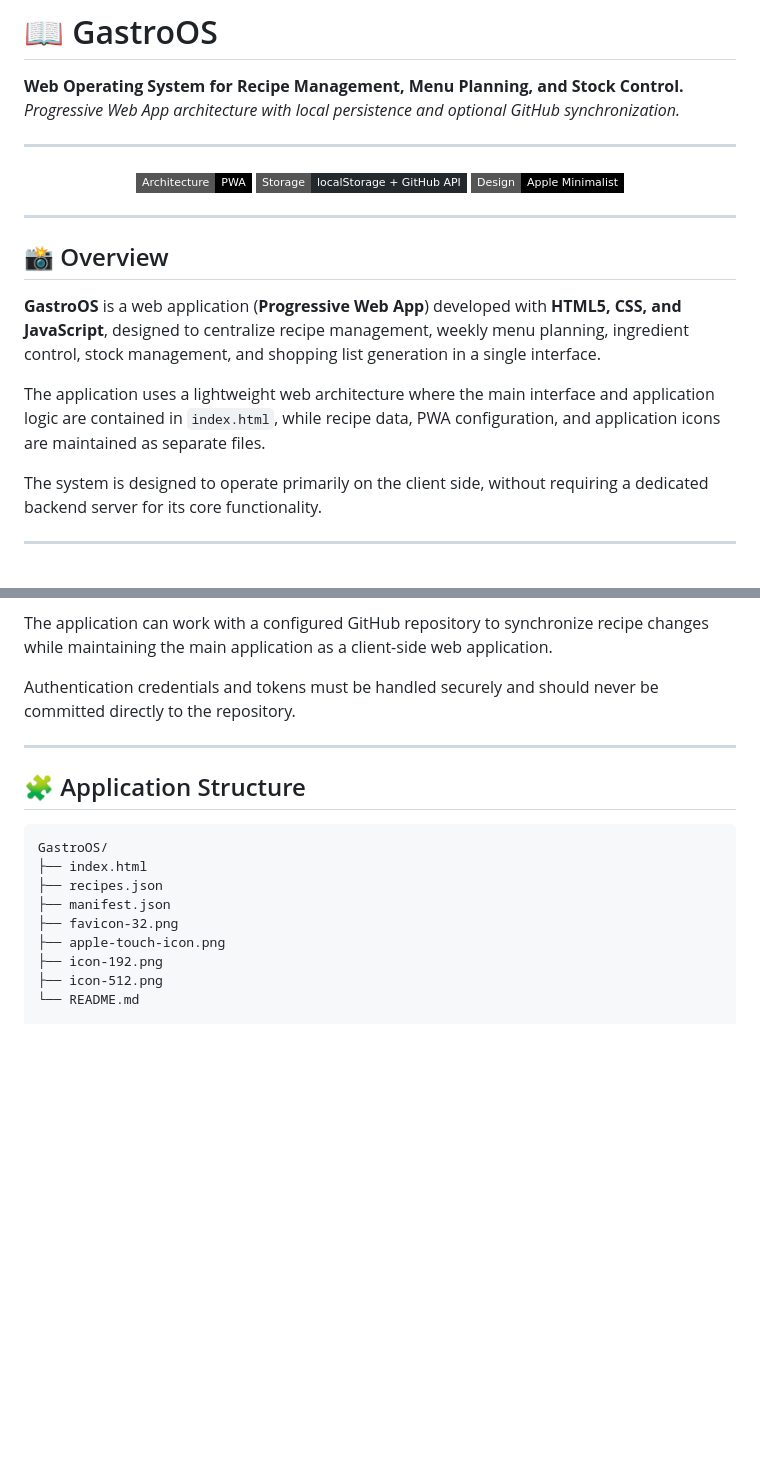
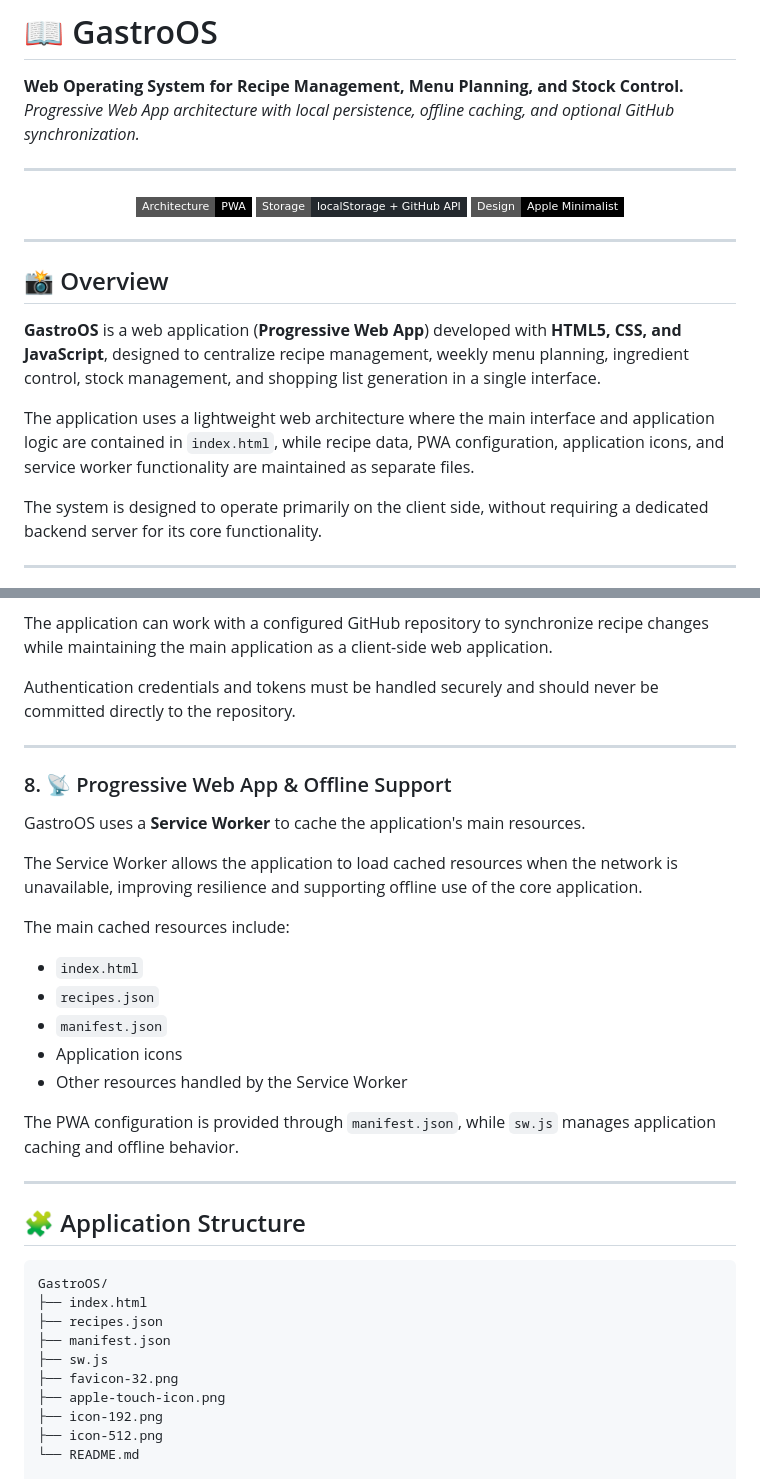
Before and after one commit to GeTSxNT9/Chef-Track, a Markdown page: README.md, 2 parts joined by grey strips. Drawn GitHub-style; badges without logos; blank space fills up the shorter version.

````diff
--- a/README.md
+++ b/README.md
@@ -1,7 +1,7 @@
 # 📖 GastroOS
 
 **Web Operating System for Recipe Management, Menu Planning, and Stock Control.**
-*Progressive Web App architecture with local persistence and optional GitHub synchronization.*
+*Progressive Web App architecture with local persistence, offline caching, and optional GitHub synchronization.*
 
 ---
 
@@ -17,7 +17,7 @@
 
 **GastroOS** is a web application (**Progressive Web App**) developed with **HTML5, CSS, and JavaScript**, designed to centralize recipe management, weekly menu planning, ingredient control, stock management, and shopping list generation in a single interface.
 
-The application uses a lightweight web architecture where the main interface and application logic are contained in `index.html`, while recipe data, PWA configuration, and application icons are maintained as separate files.
+The application uses a lightweight web architecture where the main interface and application logic are contained in `index.html`, while recipe data, PWA configuration, application icons, and service worker functionality are maintained as separate files.
 
 The system is designed to operate primarily on the client side, without requiring a dedicated backend server for its core functionality.
 
@@ -117,6 +117,24 @@ Authentication credentials and tokens must be handled securely and should never
 
 ---
 
+### 8. 📡 Progressive Web App & Offline Support
+
+GastroOS uses a **Service Worker** to cache the application's main resources.
+
+The Service Worker allows the application to load cached resources when the network is unavailable, improving resilience and supporting offline use of the core application.
+
+The main cached resources include:
+
+* `index.html`
+* `recipes.json`
+* `manifest.json`
+* Application icons
+* Other resources handled by the Service Worker
+
+The PWA configuration is provided through `manifest.json`, while `sw.js` manages application caching and offline behavior.
+
+---
+
 ## 🧩 Application Structure
 
 ```text
@@ -124,6 +142,7 @@ GastroOS/
 ├── index.html
 ├── recipes.json
 ├── manifest.json
+├── sw.js
 ├── favicon-32.png
 ├── apple-touch-icon.png
 ├── icon-192.png
````
